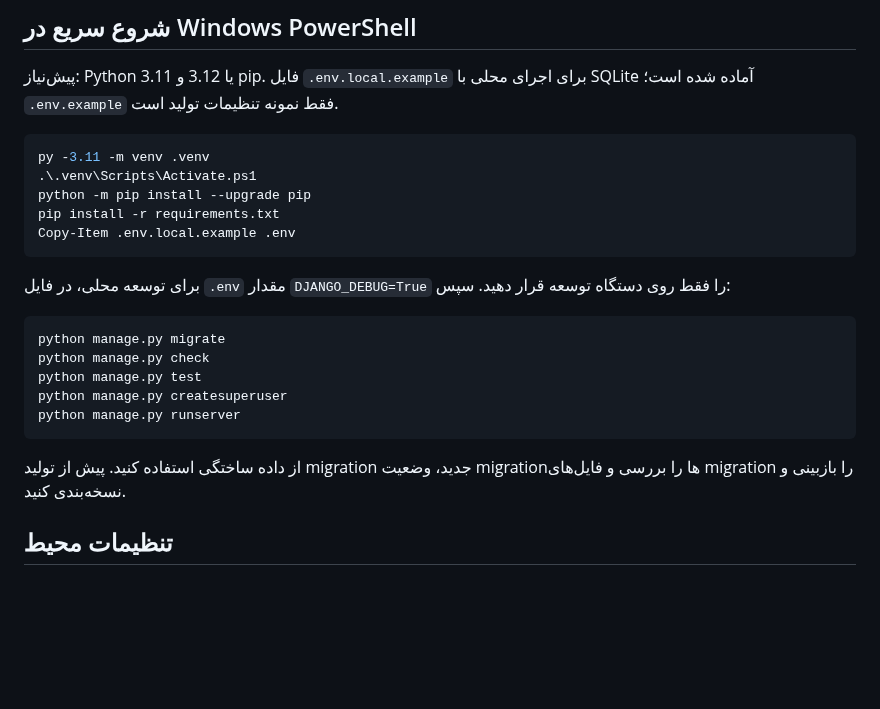
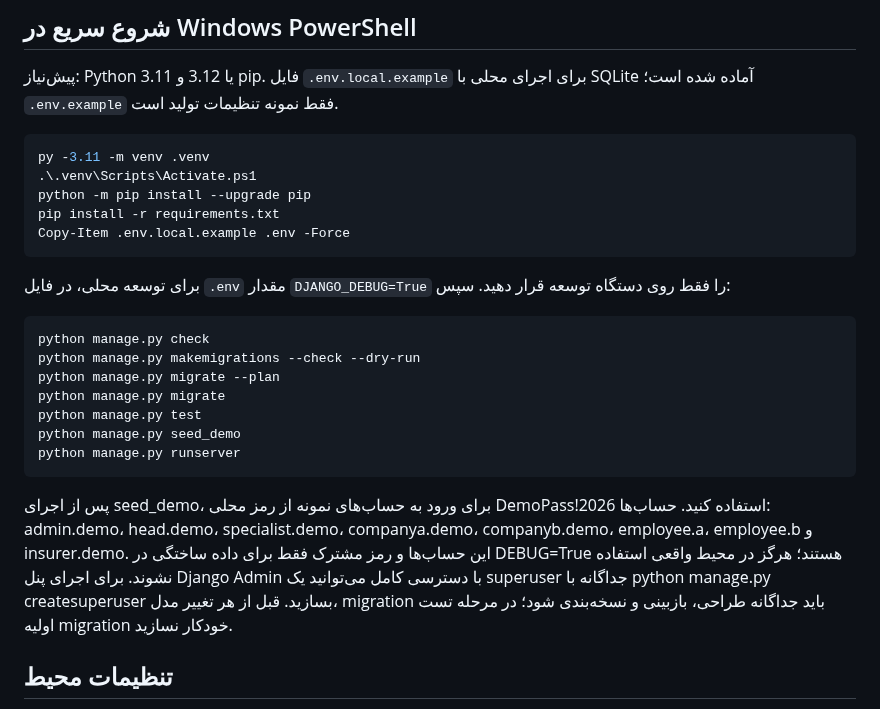
Before and after one commit to msalimimaram/office_kmc, a Markdown page: README.md, the part around the change. Rendered like a GitHub page; blank space fills up the shorter version.

Commit message:
docs: document local smoke test and demo accounts

````diff
--- a/README.md
+++ b/README.md
@@ -44,20 +44,22 @@ py -3.11 -m venv .venv
 .\.venv\Scripts\Activate.ps1
 python -m pip install --upgrade pip
 pip install -r requirements.txt
-Copy-Item .env.local.example .env
+Copy-Item .env.local.example .env -Force
 ```
 
 برای توسعه محلی، در فایل `.env` مقدار `DJANGO_DEBUG=True` را فقط روی دستگاه توسعه قرار دهید. سپس:
 
 ```powershell
+python manage.py check
+python manage.py makemigrations --check --dry-run
+python manage.py migrate --plan
 python manage.py migrate
-python manage.py check
 python manage.py test
-python manage.py createsuperuser
+python manage.py seed_demo
 python manage.py runserver
 ```
 
-از داده ساختگی استفاده کنید. پیش از تولید migration جدید، وضعیت migrationها را بررسی و فایل‌های migration را بازبینی و نسخه‌بندی کنید.
+پس از اجرای seed_demo، برای ورود به حساب‌های نمونه از رمز محلی DemoPass!2026 استفاده کنید. حساب‌ها: admin.demo، head.demo، specialist.demo، companya.demo، companyb.demo، employee.a، employee.b و insurer.demo. این حساب‌ها و رمز مشترک فقط برای داده ساختگی در DEBUG=True هستند؛ هرگز در محیط واقعی استفاده نشوند. برای اجرای پنل Django Admin با دسترسی کامل می‌توانید یک superuser جداگانه با python manage.py createsuperuser بسازید. قبل از هر تغییر مدل، migration باید جداگانه طراحی، بازبینی و نسخه‌بندی شود؛ در مرحله تست اولیه migration خودکار نسازید.
 
 ## تنظیمات محیط
 
````
